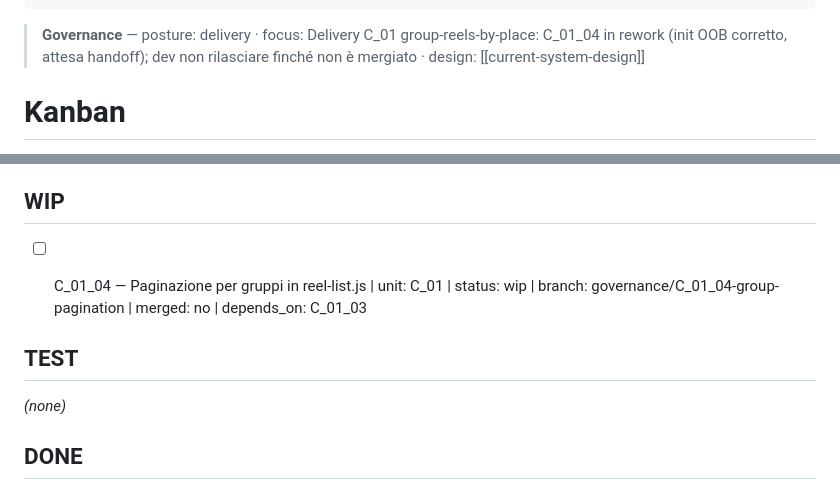
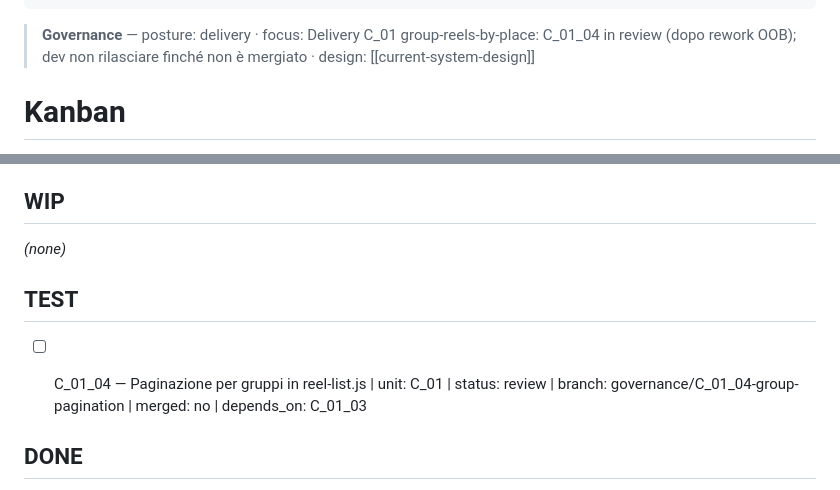
Before and after one commit to FedeGT1/ReelOrganizer, a Markdown page: wiki/KANBAN.md, 2 parts joined by grey strips. Drawn GitHub-style.

Commit message:
docs(C_01_04): hand off to review after rework
Co-Authored-By: Claude Sonnet 5.5 <noreply@anthropic.com>

```diff
--- a/wiki/KANBAN.md
+++ b/wiki/KANBAN.md
@@ -9,7 +9,7 @@ tags:
 connected files: ["change-requests/business-requests/tiktok-import", "CHANGELOG", "governance/INDEX"]
 ---
 
-> **Governance** — posture: delivery · focus: Delivery C_01 group-reels-by-place: C_01_04 in rework (init OOB corretto, attesa handoff); dev non rilasciare finché non è mergiato · design: [[current-system-design]]
+> **Governance** — posture: delivery · focus: Delivery C_01 group-reels-by-place: C_01_04 in review (dopo rework OOB); dev non rilasciare finché non è mergiato · design: [[current-system-design]]
 
 # Kanban
 
@@ -27,12 +27,12 @@ git history on `dev`. Nothing else open was found in this pass.
 
 ## WIP
 
-- [ ] C_01_04 — Paginazione per gruppi in reel-list.js | unit: C_01 | status: wip | branch: governance/C_01_04-group-pagination | merged: no | depends_on: C_01_03
-
+*(none)*
 
 ## TEST
 
-*(none)*
+- [ ] C_01_04 — Paginazione per gruppi in reel-list.js | unit: C_01 | status: review | branch: governance/C_01_04-group-pagination | merged: no | depends_on: C_01_03
+
 
 
 ## DONE
```
Also changed, not shown: 2 other files.
